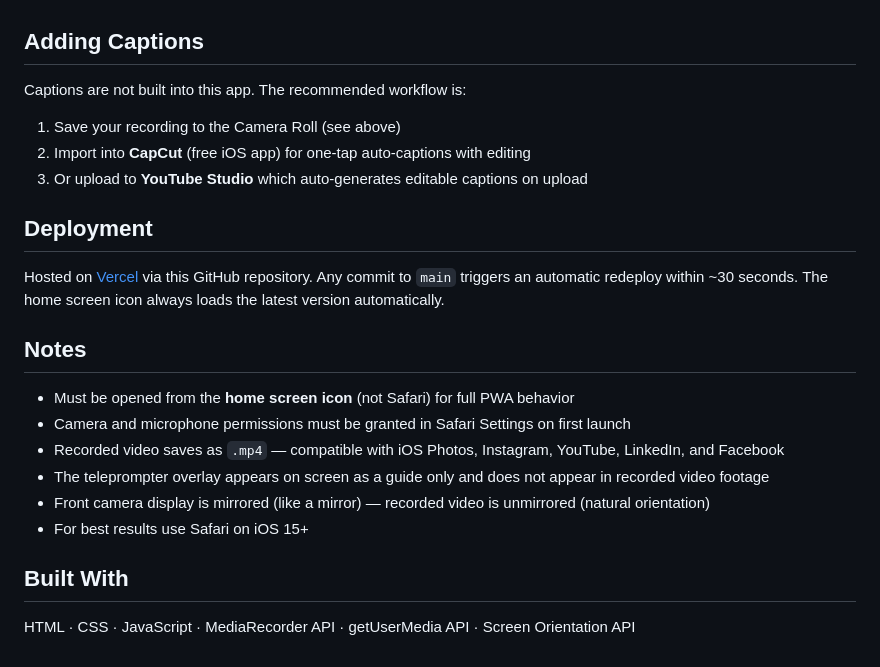
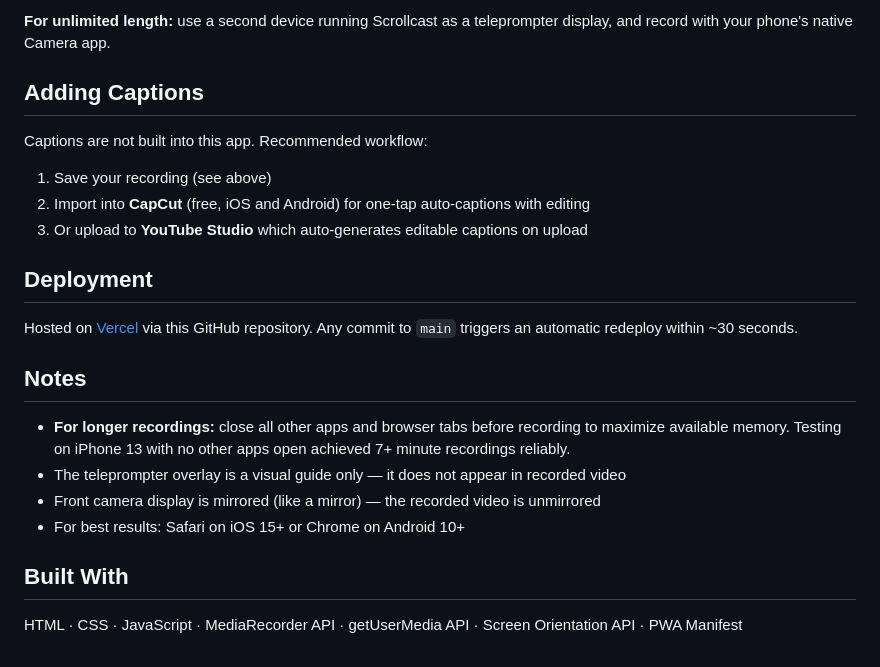
Before and after one commit to jarnold84/teleprompter, a Markdown page: README.md, the part around one of its changes. GitHub-like rendering.

```diff
--- a/README.md
+++ b/README.md
@@ -45,25 +71,23 @@ The clip will now appear in your Camera Roll and can be uploaded directly from a
+**For unlimited length:** use a second device running Scrollcast as a teleprompter display, and record with your phone's native Camera app.
 
 ## Adding Captions
 
-Captions are not built into this app. The recommended workflow is:
-
-1. Save your recording to the Camera Roll (see above)
-2. Import into **CapCut** (free iOS app) for one-tap auto-captions with editing
+Captions are not built into this app. Recommended workflow:
+1. Save your recording (see above)
+2. Import into **CapCut** (free, iOS and Android) for one-tap auto-captions with editing
 3. Or upload to **YouTube Studio** which auto-generates editable captions on upload
 
 ## Deployment
 
-Hosted on [Vercel](https://vercel.com) via this GitHub repository. Any commit to `main` triggers an automatic redeploy within ~30 seconds. The home screen icon always loads the latest version automatically.
+Hosted on [Vercel](https://vercel.com) via this GitHub repository. Any commit to `main` triggers an automatic redeploy within ~30 seconds.
 
 ## Notes
 
-- Must be opened from the **home screen icon** (not Safari) for full PWA behavior
-- Camera and microphone permissions must be granted in Safari Settings on first launch
-- Recorded video saves as `.mp4` — compatible with iOS Photos, Instagram, YouTube, LinkedIn, and Facebook
-- The teleprompter overlay appears on screen as a guide only and does not appear in recorded video footage
-- Front camera display is mirrored (like a mirror) — recorded video is unmirrored (natural orientation)
-- For best results use Safari on iOS 15+
+- **For longer recordings:** close all other apps and browser tabs before recording to maximize available memory. Testing on iPhone 13 with no other apps open achieved 7+ minute recordings reliably.
+- The teleprompter overlay is a visual guide only — it does not appear in recorded video
+- Front camera display is mirrored (like a mirror) — the recorded video is unmirrored
+- For best results: Safari on iOS 15+ or Chrome on Android 10+
 
 ## Built With
 
-HTML · CSS · JavaScript · MediaRecorder API · getUserMedia API · Screen Orientation API
+HTML · CSS · JavaScript · MediaRecorder API · getUserMedia API · Screen Orientation API · PWA Manifest
```
Also changed, not shown: other parts of README.md (+45 -19 lines).
